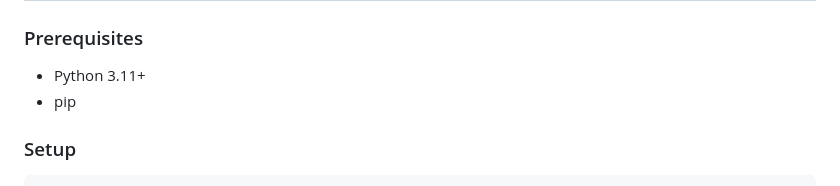
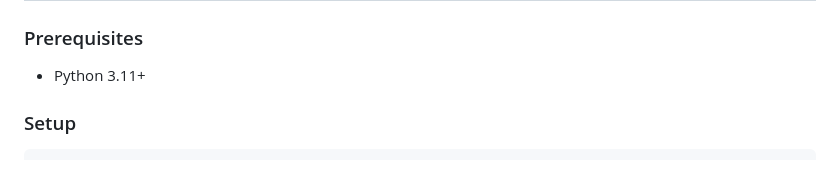
Before and after one commit to zawster/phish-guard, a Markdown page: README.md, the part around one of its changes. Rendered like a GitHub page.

Commit message:
Add comprehensive README with project documentation

```diff
--- a/README.md
+++ b/README.md
@@ -86,7 +86,6 @@ PhishGuard is a machine learning-powered phishing detection system that analyzes
 ### Prerequisites
 
 - Python 3.11+
-- pip
 
 ### Setup
 
```
Also changed, not shown: other parts of README.md (+2 -2 lines).
